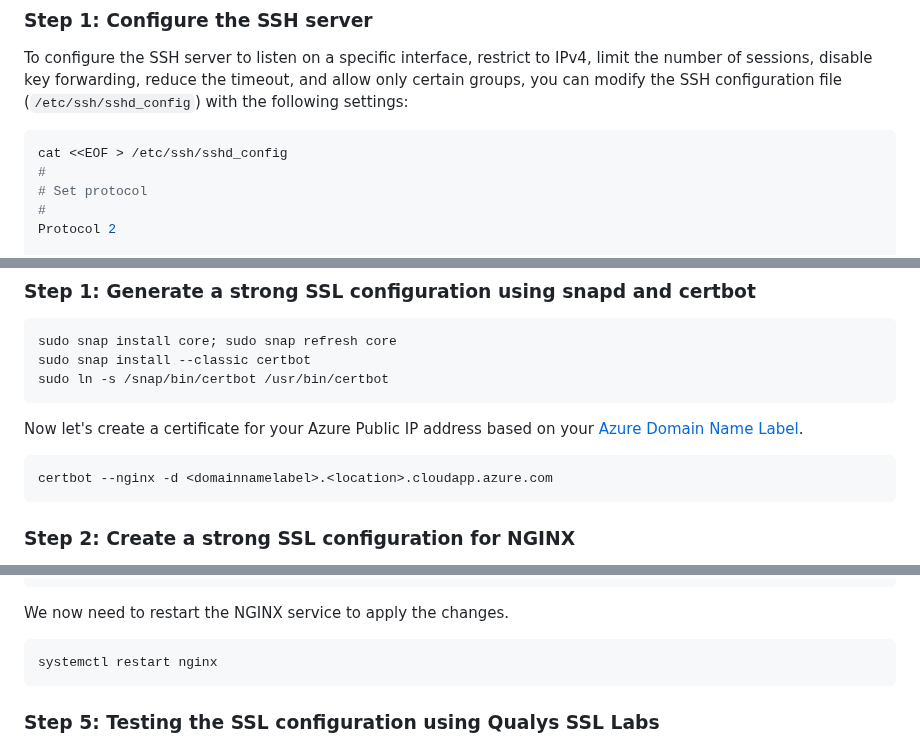
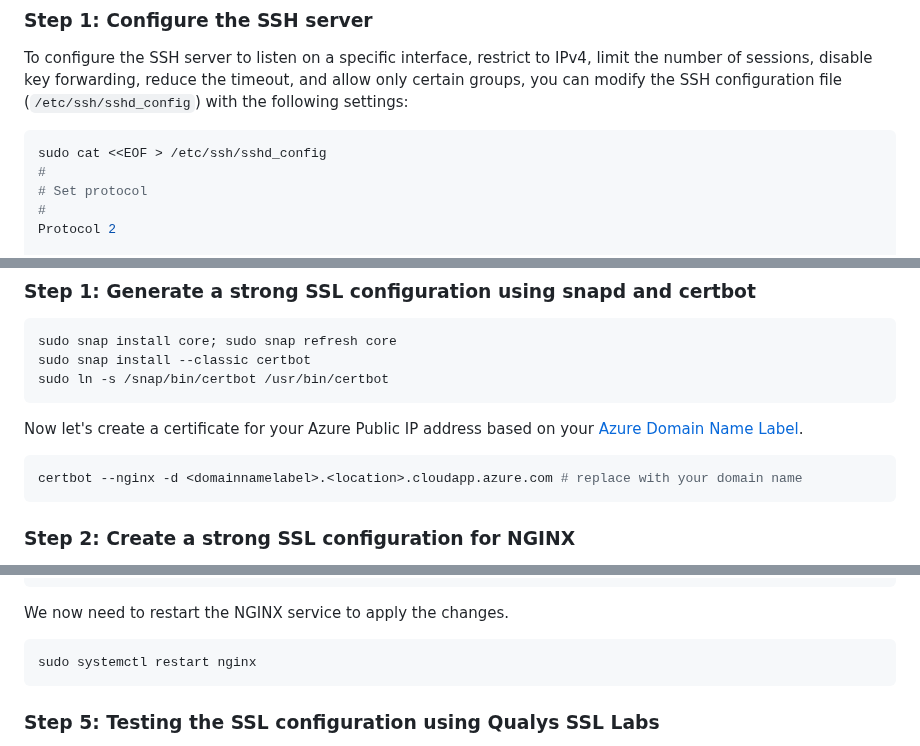
Before and after one commit to Azure/linux-on-azure-levelup, a Markdown page: Module 3 - Securing Workloads - E2E Security/02.Linux-Security.md, 3 parts joined by grey strips. Rendered like a GitHub page.

````diff
--- a/Module 3 - Securing Workloads - E2E Security/02.Linux-Security.md
+++ b/Module 3 - Securing Workloads - E2E Security/02.Linux-Security.md
@@ -361,7 +361,7 @@ Secure the SSH service by configuring it to listen on a specific interface, rest
 To configure the SSH server to listen on a specific interface, restrict to IPv4, limit the number of sessions, disable key forwarding, reduce the timeout, and allow only certain groups, you can modify the SSH configuration file (`/etc/ssh/sshd_config`) with the following settings:
 
 ```bash
-cat <<EOF > /etc/ssh/sshd_config
+sudo cat <<EOF > /etc/ssh/sshd_config
 #
 # Set protocol
 #
@@ -545,7 +547,7 @@ sudo ln -s /snap/bin/certbot /usr/bin/certbot
 Now let's create a certificate for your Azure Public IP address based on your [Azure Domain Name Label](https://learn.microsoft.com/en-us/azure/virtual-network/ip-services/public-ip-addresses#domain-name-label).
 
 ```bash
-certbot --nginx -d <domainnamelabel>.<location>.cloudapp.azure.com
+certbot --nginx -d <domainnamelabel>.<location>.cloudapp.azure.com # replace with your domain name
 ```
 
 ### Step 2: Create a strong SSL configuration for NGINX
@@ -618,7 +618,7 @@ ssl_ecdh_curve secp384r1; # Secure it with an elliptic curve algorithm instead o
 We now need to restart the NGINX service to apply the changes.
 
 ```bash
-systemctl restart nginx
+sudo systemctl restart nginx
 ```
 
 ### Step 5: Testing the SSL configuration using Qualys SSL Labs
````
Also changed, not shown: other parts of Module 3 - Securing Workloads - E2E Security/02.Linux-Security.md (+16 -16 lines).
